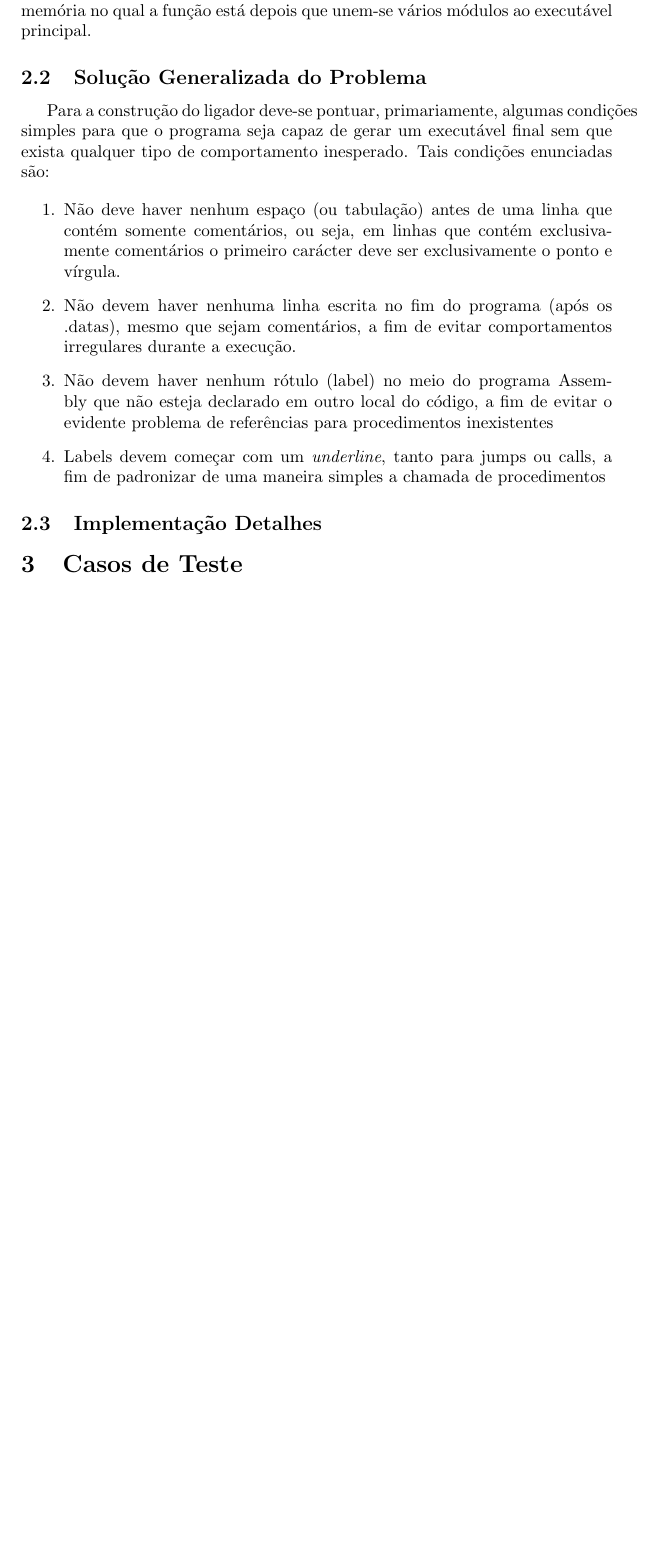
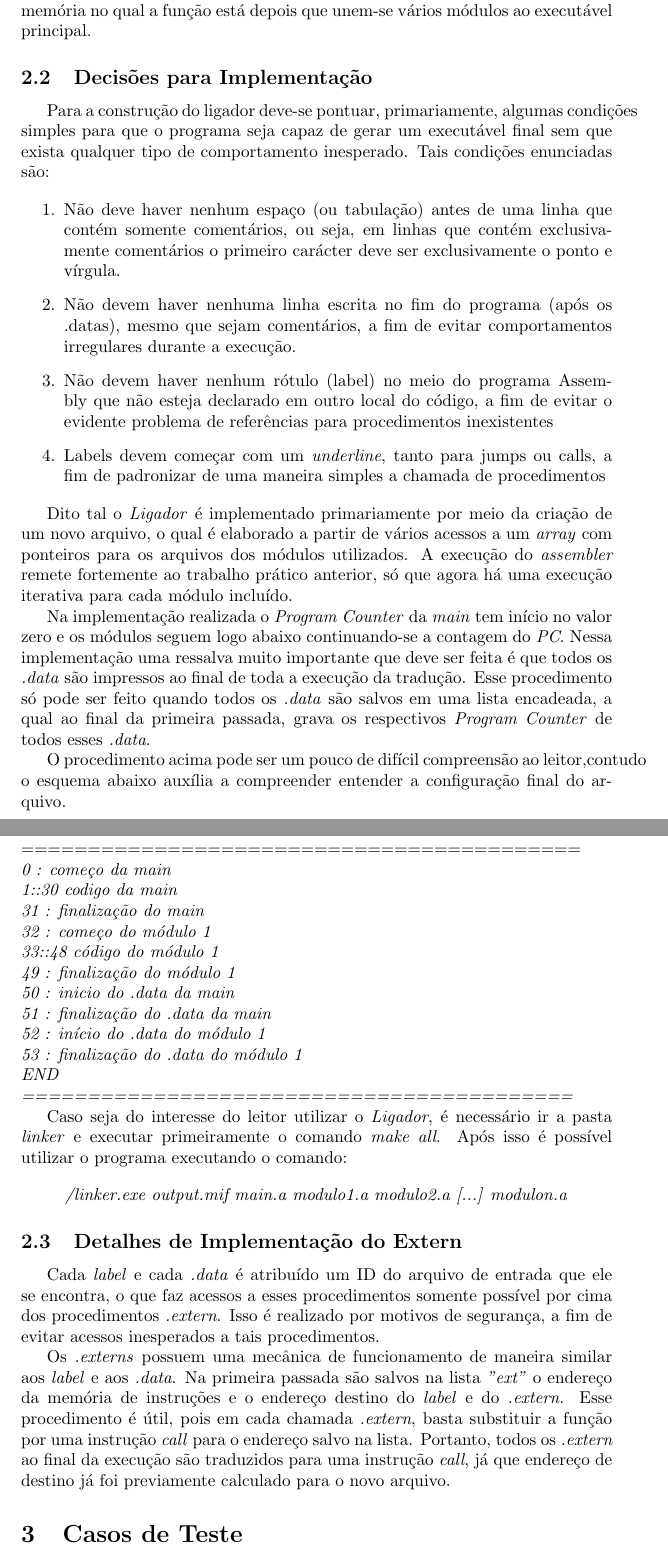
Before and after one commit to ronaldpereira/linker-c, a LaTeX document (code/doc/doc.tex): part of page 2 of 3 before the commit and two parts of pages 2 and 3 of 4 after it, the two joined at a grey line, cut so that both start at the same text, the shorter picture padded with empty space. Compiled offline with pdfLaTeX.

Commit message:
Update doc.tex

```diff
--- a/code/doc/doc.tex
+++ b/code/doc/doc.tex
@@ -33,7 +33,7 @@ O \textit{Ligador} ao final de todo o processo é capaz de gerar um único arqui
 \subsection{Apresentação do Problema}
 Como enunciado anteriormente na Introdução, o problema consiste na implementação de \textit{Ligador} simples. Nesse contexto, notabiliza-se o maior problema o remanejamento do endereço das funções, ou seja, o recalculo do do endereço de memória no qual a função está depois que unem-se vários módulos ao executável principal.
 
-\subsection{Solução Generalizada do Problema}
+\subsection{Decisões para Implementação}
 Para a construção do ligador deve-se pontuar, primariamente, algumas condições simples para que o programa seja capaz de gerar um executável final sem que exista qualquer tipo de comportamento inesperado. Tais condições enunciadas são:
 
 \begin{enumerate}
@@ -43,9 +43,36 @@ Para a construção do ligador deve-se pontuar, primariamente, algumas condiçõ
   \item Labels devem começar com um \textit{underline}, tanto para jumps ou calls, a fim de padronizar de uma maneira simples a chamada de procedimentos
 \end{enumerate}
 
+Dito tal o \textit{Ligador} é implementado primariamente por meio da criação de um novo arquivo, o qual é elaborado a partir de vários acessos a um \textit{array} com ponteiros para os arquivos dos módulos utilizados. A execução do \textit{assembler} remete fortemente ao trabalho prático anterior, só que agora há uma execução iterativa para cada módulo incluído.
 
-\subsection{Implementação Detalhes}
+Na implementação realizada o \textit{Program Counter} da \textit{main} tem início no valor zero e os módulos seguem logo abaixo continuando-se a contagem do \textit{PC}. Nessa implementação uma ressalva muito importante que deve ser feita é que todos os \textit{.data} são impressos ao final de toda a execução da tradução. Esse procedimento só pode ser feito quando todos os \textit{.data} são salvos em uma lista encadeada, a qual ao final da primeira passada, grava os respectivos \textit{Program Counter} de todos esses \textit{.data}.
 
+O procedimento acima pode ser um pouco de difícil compreensão ao leitor,contudo o esquema abaixo auxília a compreender entender a configuração final do arquivo.
+
+\noindent==========================================
+
+\noindent\textit{0 : começo da main\\
+1::30 codigo da main\\
+31 : finalização do main\\
+32 : começo do módulo 1\\
+33::48 código do módulo 1\\
+49 : finalização do módulo 1\\
+50 : inicio do .data da main\\
+51 : finalização do .data da main\\
+52 : início do .data do módulo 1\\
+53 : finalização do .data do módulo 1\\
+END\\
+==========================================}
+
+Caso seja do interesse do leitor utilizar o \textit{Ligador}, é necessário ir a pasta \textit{linker} e executar primeiramente o comando \textit{make all}. Após isso é possível utilizar o programa executando o comando:
+
+\begin{center} \textit{/linker.exe output.mif main.a modulo1.a modulo2.a [...] modulon.a} \end{center}
+
+\subsection{Detalhes de Implementação do Extern}
+
+Cada \textit{label} e cada \textit{.data} é atribuído um ID do arquivo de entrada que ele se encontra, o que faz acessos a esses procedimentos somente possível por cima dos procedimentos \textit{.extern}. Isso é realizado por motivos de segurança, a fim de evitar acessos inesperados a tais procedimentos.
+
+Os \textit{.externs} possuem uma mecânica de funcionamento de maneira similar aos \textit{label} e aos \textit{.data}. Na primeira passada são salvos na lista \textit{"ext"} o endereço da memória de instruções e o endereço destino do \textit{label} e do \textit{.extern}. Esse procedimento é útil, pois em cada chamada \textit{.extern}, basta substituir a função por uma instrução \textit{call} para o endereço salvo na lista. Portanto, todos os \textit{.extern} ao final da execução são traduzidos para uma instrução \textit{call}, já que endereço de destino já foi previamente calculado para o novo arquivo.
 \section{Casos de Teste}
 
 \section{Conclusão}
```
